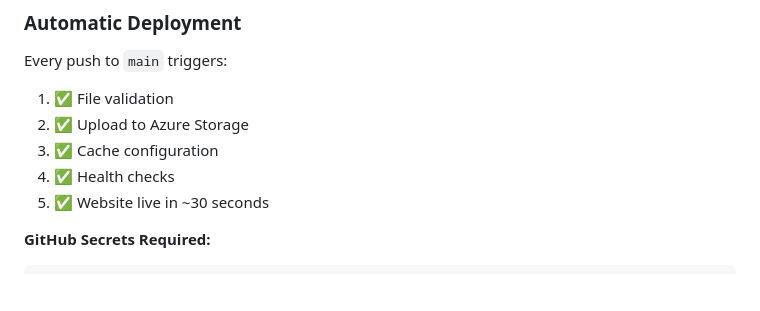
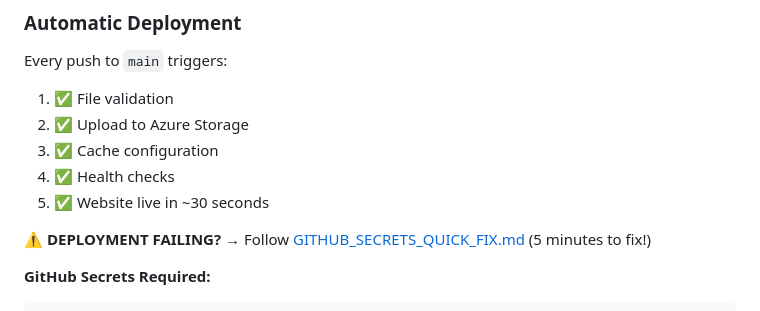
Before and after one commit to monmonmendoza10/CLOUD-NBA-FINALS, a Markdown page: README.md, the part around the change. Drawn GitHub-style; blank space fills up the shorter version.

````diff
--- a/README.md
+++ b/README.md
@@ -143,6 +143,8 @@ Every push to `main` triggers:
 3. ✅ Cache configuration
 4. ✅ Health checks
 5. ✅ Website live in ~30 seconds
+
+**⚠️ DEPLOYMENT FAILING?** → Follow [GITHUB_SECRETS_QUICK_FIX.md](GITHUB_SECRETS_QUICK_FIX.md) (5 minutes to fix!)
 
 **GitHub Secrets Required:**
 ```
````
Also changed, not shown: GITHUB_SECRETS_QUICK_FIX.md (added, +204 -0 lines).
